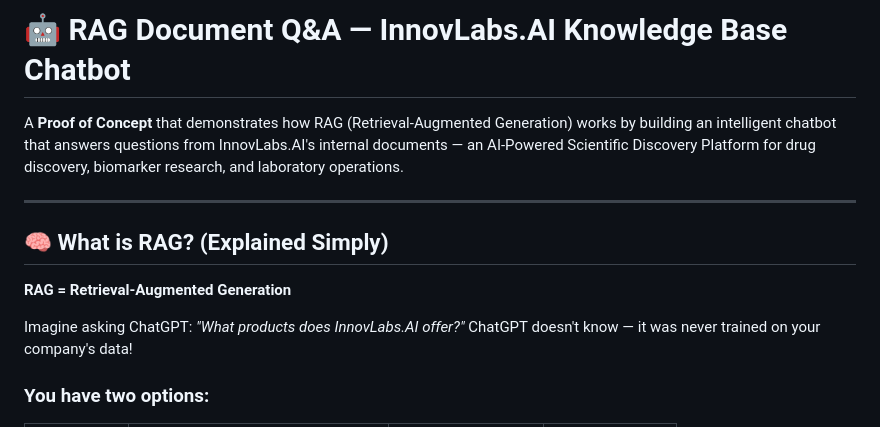
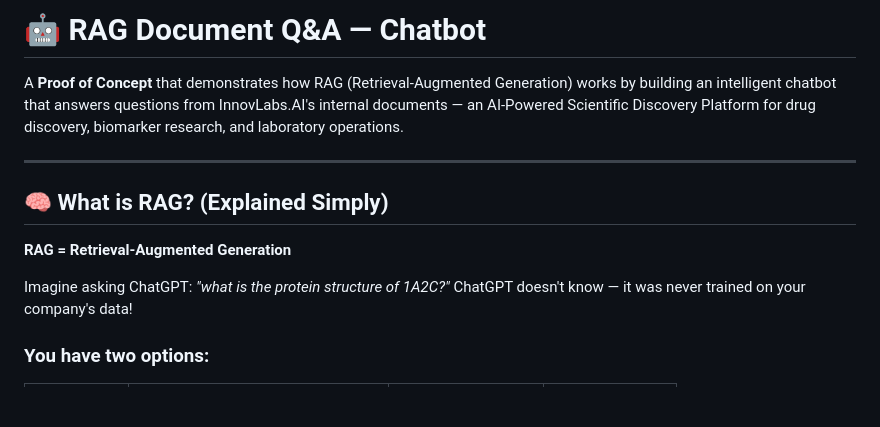
Before and after one commit to Gitinspire/Rag, a Markdown page: README.md, the part around the change. GitHub-like rendering; blank space fills up the shorter version.

Commit message:
documentation for RAG document QA project

```diff
--- a/README.md
+++ b/README.md
@@ -1,4 +1,4 @@
-# 🤖 RAG Document Q&A — InnovLabs.AI Knowledge Base Chatbot
+# 🤖 RAG Document Q&A — Chatbot
 
 A **Proof of Concept** that demonstrates how RAG (Retrieval-Augmented Generation) works by building an intelligent chatbot that answers questions from InnovLabs.AI's internal documents — an AI-Powered Scientific Discovery Platform for drug discovery, biomarker research, and laboratory operations.
 
@@ -8,7 +8,7 @@ A **Proof of Concept** that demonstrates how RAG (Retrieval-Augmented Generation
 
 **RAG = Retrieval-Augmented Generation**
 
-Imagine asking ChatGPT: *"What products does InnovLabs.AI offer?"*
+Imagine asking ChatGPT: *"what is the protein structure of 1A2C?"*
 ChatGPT doesn't know — it was never trained on your company's data!
 
 ### You have two options:
```
